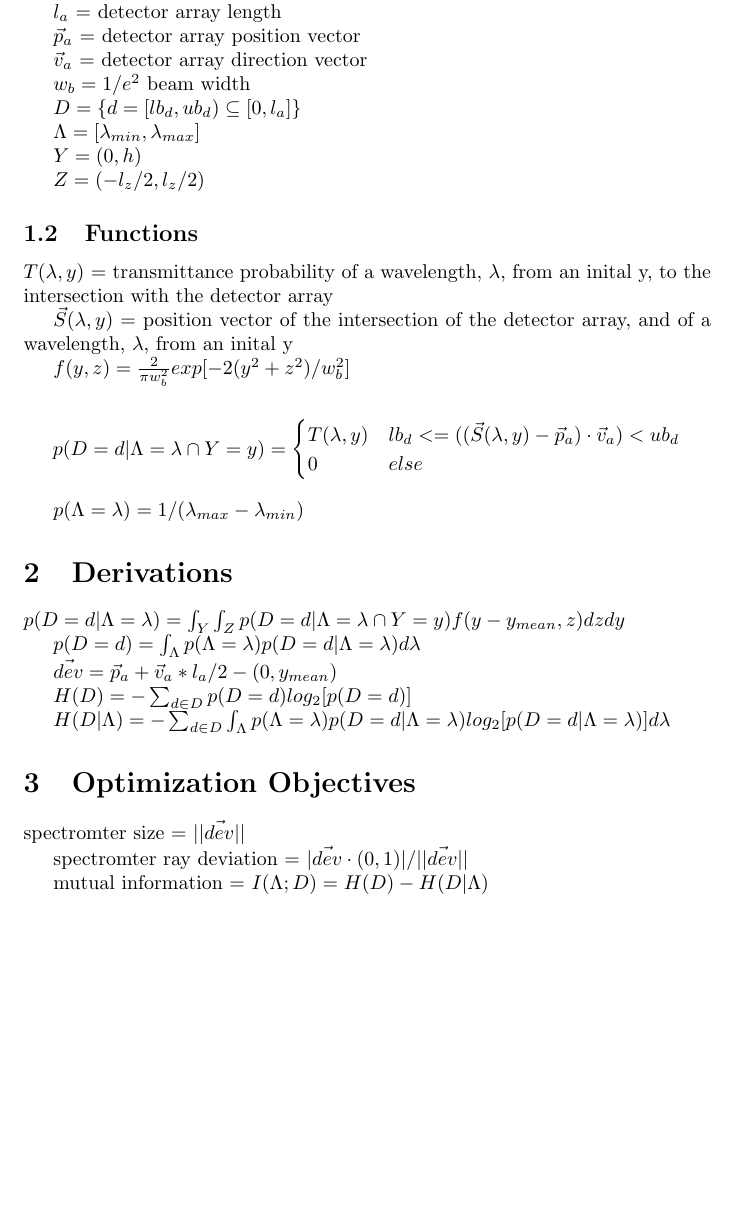
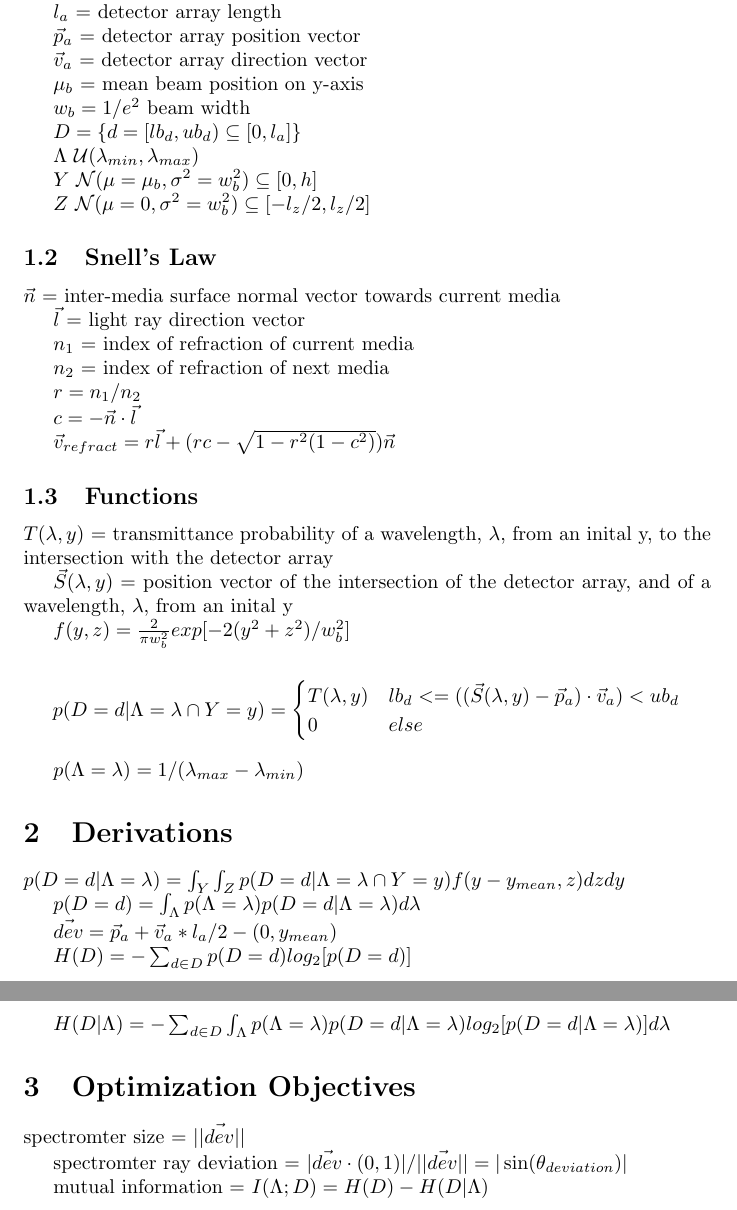
Before and after one commit to jdtatz/compound-prism-designer, a LaTeX document (paper.tex): part of the page before the commit and two parts of pages 1 and 2 of 2 after it, the two joined at a grey line, cut so that both start at the same text, the shorter picture padded with empty space. Compiled offline with pdfLaTeX.

Commit message:
Updated readme, config.toml, tex paper, & environment.yml

```diff
--- a/paper.tex
+++ b/paper.tex
@@ -15,22 +15,41 @@ $\vec{p}_a$ = detector array position vector
 
 $\vec{v}_a$ = detector array direction vector
 
+$\mu_b$ = mean beam position on y-axis
+
 $w_b  =  1 / e^2$ {beam width}
 
 $D  = \{ d = [lb_d, ub_d) \subseteq [0, l_a] \}$
 
-$\Lambda  =  [\lambda_{min}, \lambda_{max}] $
+$\Lambda  ~ \mathcal{U}(\lambda_{min}, \lambda_{max}) $
 
-$Y = (0, h) $
+$Y ~ \mathcal {N}(\mu=\mu_b, \sigma^2=w^2_b) \subseteq [0, h] $
 
-$Z = (-l_z / 2, l_z / 2)$
+$Z ~ \mathcal {N}(\mu=0, \sigma^2=w^2_b) \subseteq [-l_z / 2, l_z / 2]$
 
-\subsection{Functions}
+
+\subsection{Snell's Law}\label{subsec:snell's-law}
+$\vec{n}$ = inter-media surface normal vector towards current media
+
+$\vec{l}$ = light ray direction vector
+
+$n_1$ = index of refraction of current media
+
+$n_2$ = index of refraction of next media
+
+$r = n_1 / n_2$
+
+$c = -\vec{n} \cdot{} \vec{l}$
+
+$\vec{v}_{refract} = r \vec{l} + (r c - \sqrt{1 - r^2 (1 - c^2)}) \vec{n}$
+
+
+\subsection{Functions}\label{subsec:functions}
 $T(\lambda, y)$ = transmittance probability of a wavelength, $\lambda$, from an inital y, to the intersection with the detector array
 
 $\vec{S}(\lambda, y)$  = position vector of the intersection of the detector array, and of a wavelength, $\lambda$, from an inital y
 
-$f(y, z) = \frac{2}{\pi  w_b^2}exp[-2(y^2 + z^2)/w_b^2]$
+$f(y, z) = \frac{2}{\pi w_b^2}exp[-2(y^2 + z^2)/w_b^2]$
 
 $$p(D=d|\Lambda=\lambda \cap Y=y) = \begin{cases}
 T(\lambda, y) & lb_d <= ((\vec{S}(\lambda, y) - \vec{p}_a) \cdot \vec{v}_a) < ub_d \\
@@ -40,7 +59,7 @@ $p(\Lambda=\lambda) = 1 / (\lambda_{max} - \lambda_{min})$
 
 
 
-\section{Derivations}
+\section{Derivations}\label{sec:derivations}
 
 $p(D=d|\Lambda=\lambda) = \int_Y\int_Z p(D=d|\Lambda=\lambda \cap Y=y)f(y - y_{mean}, z)dz dy$
 
@@ -52,11 +71,11 @@ $H(D) = -\sum_{d \in D}p(D=d) log_2[p(D=d)]$
 
 $H(D|\Lambda) = -\sum_{d \in D}\int_{\Lambda}p(\Lambda=\lambda) p(D=d|\Lambda=\lambda) log_2[p(D=d|\Lambda=\lambda)] d\lambda$
 
-\section{Optimization Objectives}
+\section{Optimization Objectives}\label{sec:optimization-objectives}
 
 spectromter size = $||\vec{dev}||$
 
-spectromter ray deviation = $| \vec{dev} \cdot (0, 1) | / ||\vec{dev}||$
+spectromter ray deviation = $| \vec{dev} \cdot (0, 1) | / ||\vec{dev}|| = | \sin(\theta_{deviation}) | $
 
 mutual information = $I(\Lambda; D) = H(D) - H(D|\Lambda)$
 
```
Also changed, not shown: design_config.toml (+11 -11 lines), environment.yml (added, +11 -0 lines), README.md, paper.tex (4 more changed lines), 1 other file.
